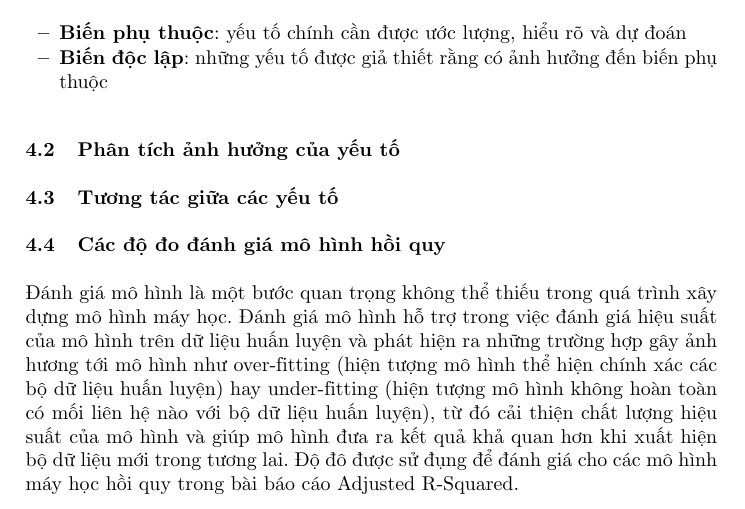
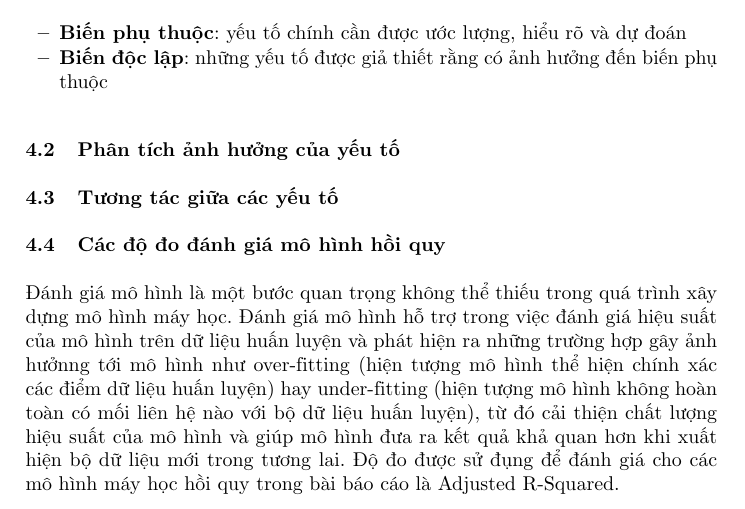
Before and after one commit to thaongan251/DS304_TK-PTTN, a LaTeX paper (BaoCaoLatex/BaoCaoDS304.tex): part of page 4 of 8, cut so that both start at the same text. Compiled offline with pdfLaTeX.

Commit message:
udpate 4.4

```diff
--- a/BaoCaoLatex/BaoCaoDS304.tex
+++ b/BaoCaoLatex/BaoCaoDS304.tex
@@ -159,7 +159,7 @@ Phân tích hồi quy là một phương pháp thống kê mạnh mẽ cho phép
 \subsection{Tương tác giữa các yếu tố}
 
 \subsection{Các độ đo đánh giá mô hình hồi quy}
-Đánh giá mô hình là một bước quan trọng không thể thiếu trong quá trình xây dựng mô hình máy học. Đánh giá mô hình hỗ trợ trong việc đánh giá hiệu suất của mô hình trên dữ liệu huấn luyện và phát hiện ra những trường hợp gây ảnh hương tới mô hình như over-fitting (hiện tượng mô hình thể hiện chính xác các bộ dữ liệu huấn luyện) hay under-fitting (hiện tượng mô hình không hoàn toàn có mối liên hệ nào với bộ dữ liệu huấn luyện), từ đó cải thiện chất lượng hiệu suất của mô hình và giúp mô hình đưa ra kết quả khả quan hơn khi xuất hiện bộ dữ liệu mới trong tương lai. Độ đô được sử đụng để đánh giá cho các mô hình máy học hồi quy trong bài báo cáo Adjusted R-Squared.
+Đánh giá mô hình là một bước quan trọng không thể thiếu trong quá trình xây dựng mô hình máy học. Đánh giá mô hình hỗ trợ trong việc đánh giá hiệu suất của mô hình trên dữ liệu huấn luyện và phát hiện ra những trường hợp gây ảnh hưởnng tới mô hình như over-fitting (hiện tượng mô hình thể hiện chính xác các điểm dữ liệu huấn luyện) hay under-fitting (hiện tượng mô hình không hoàn toàn có mối liên hệ nào với bộ dữ liệu huấn luyện), từ đó cải thiện chất lượng hiệu suất của mô hình và giúp mô hình đưa ra kết quả khả quan hơn khi xuất hiện bộ dữ liệu mới trong tương lai. Độ đo được sử đụng để đánh giá cho các mô hình máy học hồi quy trong bài báo cáo là Adjusted R-Squared.
 
 
 \subsubsection{R-Squared}
```
Also changed, not shown: BaoCaoLatex/BaoCaoDS304.pdf, 2 other files.
